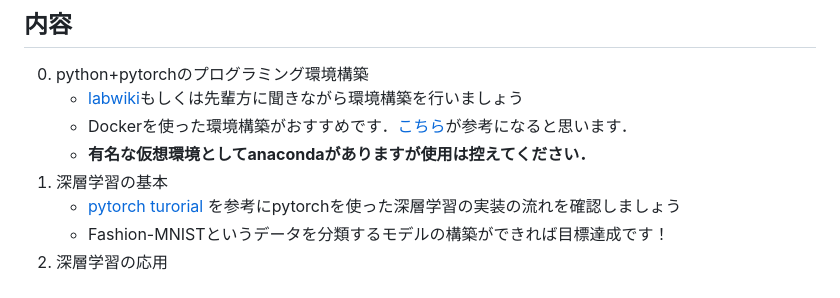
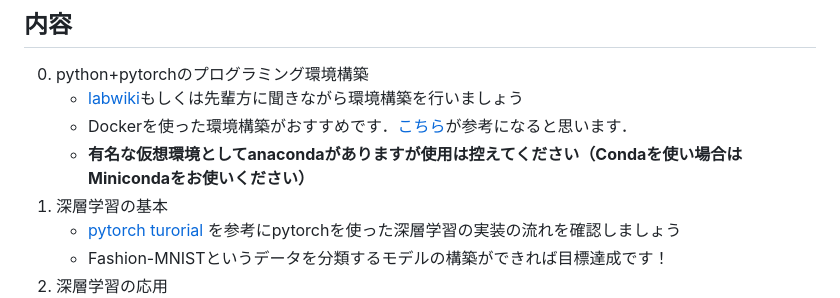
Before and after one commit to uchidalab/assignment, a Markdown page: 1_BasicDeepLearning/README.md, the part around the change. Rendered like a GitHub page.

Commit message:
Update Anaconda usage recommendation in README
Clarified recommendation regarding Anaconda usage in the README.

```diff
--- a/1_BasicDeepLearning/README.md
+++ b/1_BasicDeepLearning/README.md
@@ -5,7 +5,7 @@
 0. python+pytorchのプログラミング環境構築
     * [labwiki](https://sites.google.com/human.ait.kyushu-u.ac.jp/labwiki/home)もしくは先輩方に聞きながら環境構築を行いましょう
     * Dockerを使った環境構築がおすすめです．[こちら](https://github.com/Kkun84/NvidiaDocker)が参考になると思います．
-    * **有名な仮想環境としてanacondaがありますが使用は控えてください．**
+    * **有名な仮想環境としてanacondaがありますが使用は控えてください（Condaを使い場合はMinicondaをお使いください）**
 1. 深層学習の基本
 	* [pytorch turorial](https://pytorch.org/tutorials/beginner/basics/quickstart_tutorial.html) を参考にpytorchを使った深層学習の実装の流れを確認しましょう
 	* Fashion-MNISTというデータを分類するモデルの構築ができれば目標達成です！
```
